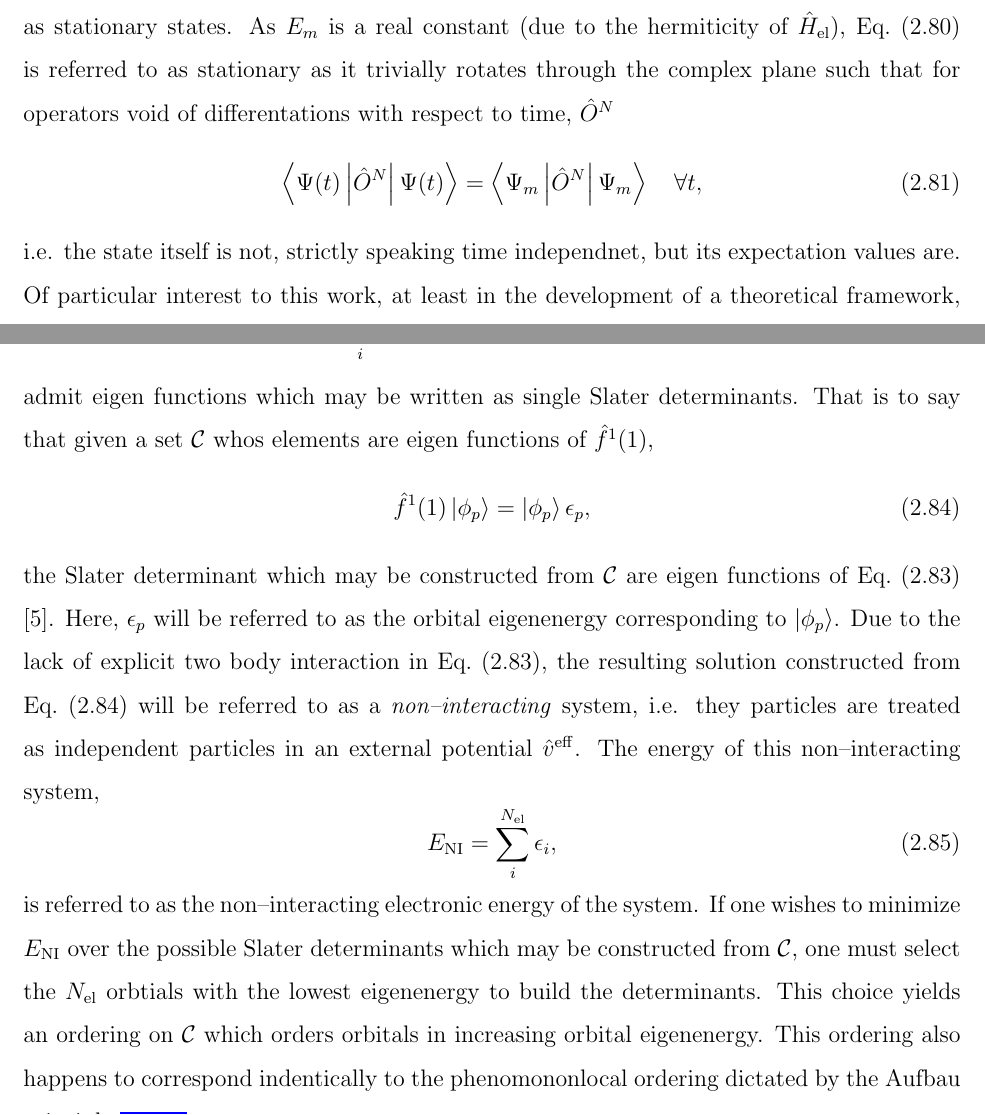
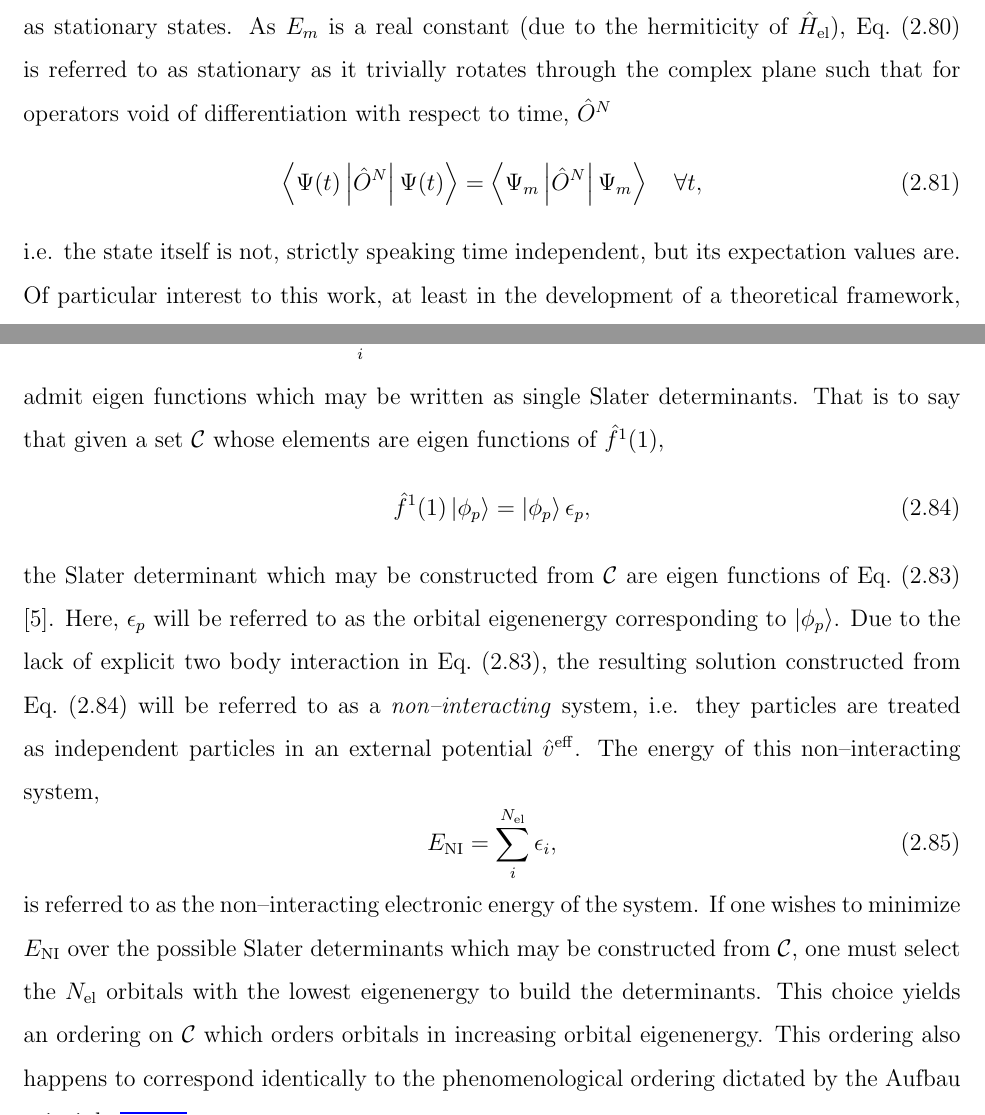
Before and after one commit to wavefunction91/PhD-Thesis, a LaTeX thesis (thesis.tex, which reads theory.tex): two parts of pages 34 and 35 of 71, joined at a grey line, cut so that both start at the same text. Compiled offline with pdfLaTeX; TikZ figures are drawn from their code, not taken from saved files.

Commit message:
Spell check

```diff
--- a/theory.tex
+++ b/theory.tex
@@ -867,11 +867,11 @@ yields the action of the Hamiltonian on the state such that
 Time dependent solutions such as comprise a special class of solutions to \cref{eq:QWave}
 known as stationary states. As $E_m$ is a real constant (due to the hermiticity of $\op{H}_\mathrm{el}$),
 \cref{eq:StatSol} is referred to as stationary as it trivially rotates through the complex plane
-such that for operators void of differentations with respect to time, $\op{O}^N$
+such that for operators void of differentiation with respect to time, $\op{O}^N$
 \begin{equation}
 \innerop{\Psi(t)}{\op{O}^N}{\Psi(t)} = \innerop{\Psi_m}{\op{O}^N}{\Psi_m} \quad \forall t,
 \end{equation}
-i.e. the state itself is not, strictly speaking time independnet, but its expectation values are.
+i.e. the state itself is not, strictly speaking time independent, but its expectation values are.
 Of particular interest to this work, at least in the development of a theoretical framework, will be
 the so called ground electronic state: the electronic adiabat which has the lowest energy, $(E_0,\ket{\Psi_0})$.
 In practice, one may determine the ground state by minimizing the energy functional,
@@ -905,7 +905,7 @@ of the form
 \op{f}^N = \sum_i^{N_\mathrm{el}} \op{f}^1(i), \qquad \op{f}^1(i) = \op{h}(i) + \op{v}^\mathrm{eff}(i),
 \end{equation}
 admit eigen functions which may be written as single Slater determinants. That is to say
-that given a set $\mathcal{C}$ whos elements are eigen functions of $\op{f}^1(1)$,
+that given a set $\mathcal{C}$ whose elements are eigen functions of $\op{f}^1(1)$,
 \begin{equation}
 \label{eq:FockEq}
 \op{f}^1(1) \ket{\phi_p} = \ket{\phi_p} \epsilon_p,
@@ -922,9 +922,9 @@ E_\mathrm{NI} = \sum_i^{N_\mathrm{el}}  \epsilon_i,
 \end{equation}
 is referred to as the non--interacting electronic energy of the system. If one wishes to minimize
 $E_\mathrm{NI}$ over the possible Slater determinants which may be constructed from $\mathcal{C}$,
-one must select the $N_\mathrm{el}$ orbtials with the lowest eigenenergy to build the determinants.
+one must select the $N_\mathrm{el}$ orbitals with the lowest eigenenergy to build the determinants.
 This choice yields an ordering on $\mathcal{C}$ which orders orbitals in increasing orbital eigenenergy.
-This ordering also happens to correspond indentically to the phenomononlocal ordering dictated by the
+This ordering also happens to correspond identically to the phenomenological ordering dictated by the
 Aufbau principle \todo{cite}.
 
 
```
Also changed, not shown: theory.tex (6 more changed lines).
